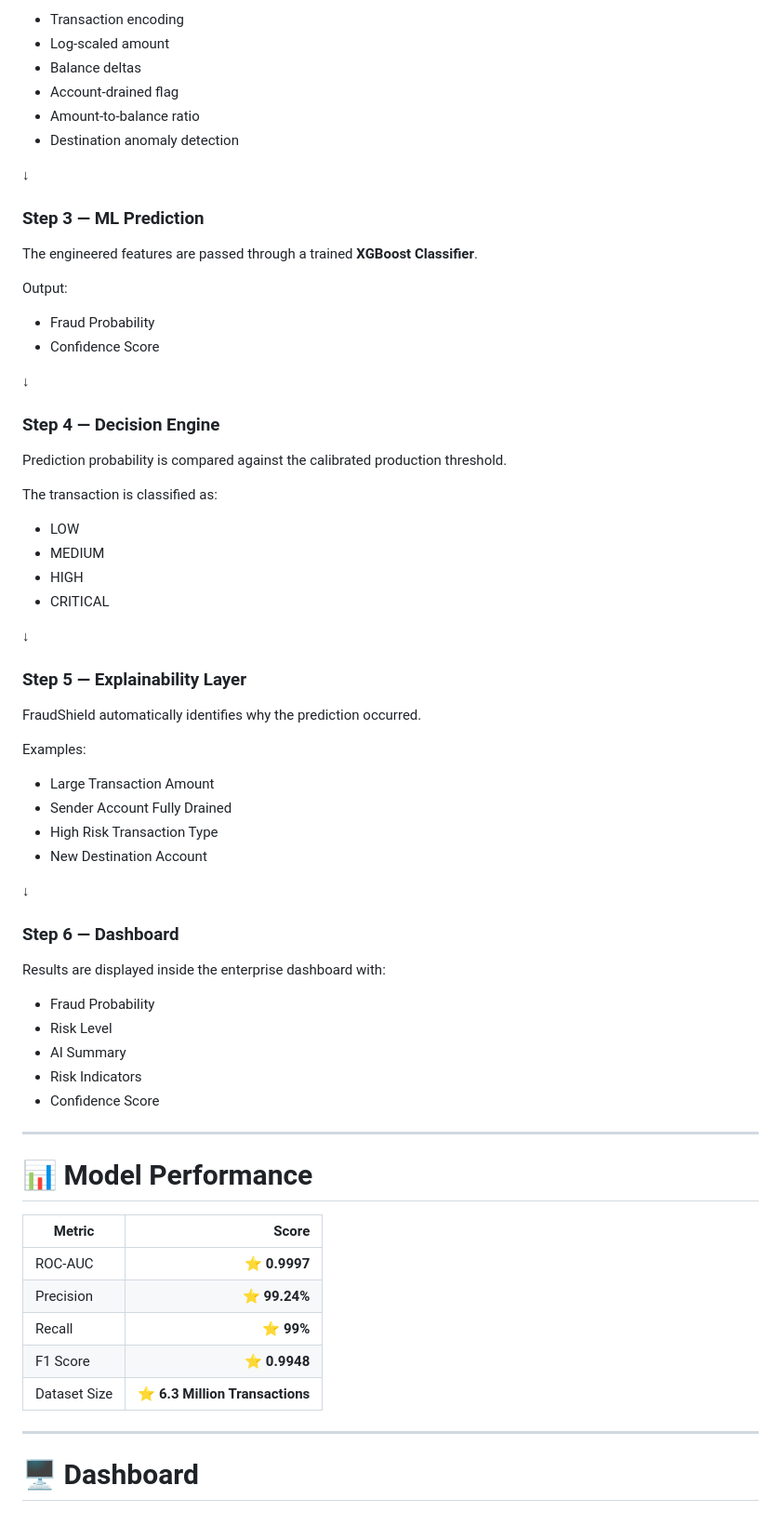
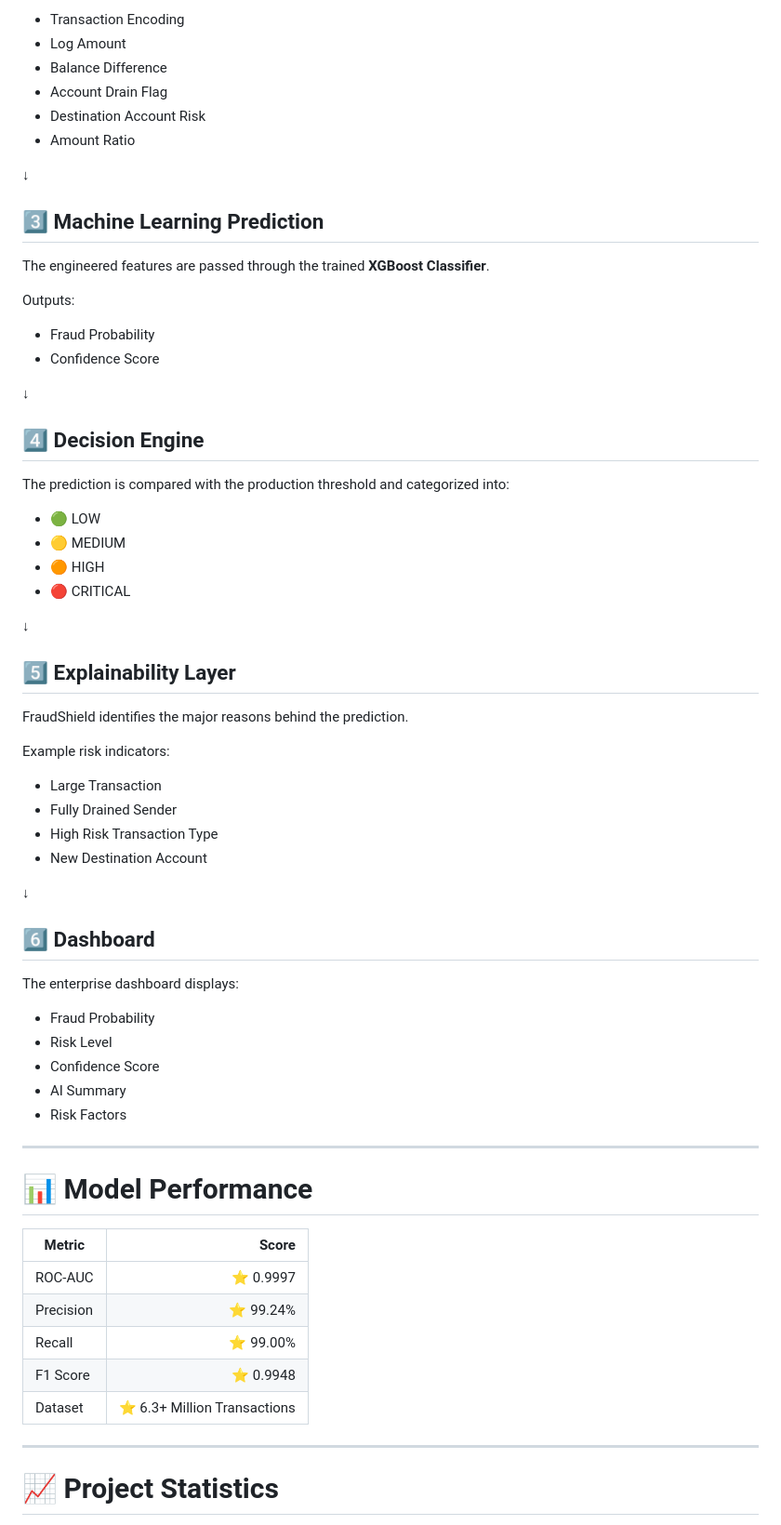
Before and after one commit to Aarya0706/fraud-detection-api, a Markdown page: README.md, the part around one of its changes. Shown at 93% size. GitHub-like rendering.

Commit message:
Overhaul README: demo section, architecture diagrams, roadmap, stats

```diff
--- a/README.md
+++ b/README.md
@@ -189,59 +248,57 @@ The raw transaction is transformed into model-ready features including:
 
-- Transaction encoding
-- Log-scaled amount
-- Balance deltas
-- Account-drained flag
-- Amount-to-balance ratio
-- Destination anomaly detection
+- Transaction Encoding
+- Log Amount
+- Balance Difference
+- Account Drain Flag
+- Destination Account Risk
+- Amount Ratio
 
 ↓
 
-### Step 3 — ML Prediction
+## 3️⃣ Machine Learning Prediction
 
-The engineered features are passed through a trained **XGBoost Classifier**.
+The engineered features are passed through the trained **XGBoost Classifier**.
 
-Output:
+Outputs:
 
 - Fraud Probability
 - Confidence Score
 
 ↓
 
-### Step 4 — Decision Engine
+## 4️⃣ Decision Engine
 
-Prediction probability is compared against the calibrated production threshold.
+The prediction is compared with the production threshold and categorized into:
 
-The transaction is classified as:
-
-- LOW
-- MEDIUM
-- HIGH
-- CRITICAL
+- 🟢 LOW
+- 🟡 MEDIUM
+- 🟠 HIGH
+- 🔴 CRITICAL
 
 ↓
 
-### Step 5 — Explainability Layer
+## 5️⃣ Explainability Layer
 
-FraudShield automatically identifies why the prediction occurred.
+FraudShield identifies the major reasons behind the prediction.
 
-Examples:
+Example risk indicators:
 
-- Large Transaction Amount
-- Sender Account Fully Drained
+- Large Transaction
+- Fully Drained Sender
 - High Risk Transaction Type
 - New Destination Account
 
 ↓
 
-### Step 6 — Dashboard
+## 6️⃣ Dashboard
 
-Results are displayed inside the enterprise dashboard with:
+The enterprise dashboard displays:
 
 - Fraud Probability
 - Risk Level
+- Confidence Score
 - AI Summary
-- Risk Indicators
-- Confidence Score
+- Risk Factors
 
 ---
 
@@ -249,13 +306,13 @@ Results are displayed inside the enterprise dashboard with:
 
 | Metric | Score |
 |---------|------:|
-| ROC-AUC | ⭐ **0.9997** |
-| Precision | ⭐ **99.24%** |
-| Recall | ⭐ **99%** |
-| F1 Score | ⭐ **0.9948** |
-| Dataset Size | ⭐ **6.3 Million Transactions** |
+| ROC-AUC | ⭐ 0.9997 |
+| Precision | ⭐ 99.24% |
+| Recall | ⭐ 99.00% |
+| F1 Score | ⭐ 0.9948 |
+| Dataset | ⭐ 6.3+ Million Transactions |
 
 ---
 
-# 🖥 Dashboard
+# 📈 Project Statistics
 
```
Also changed, not shown: other parts of README.md (+248 -187 lines).
